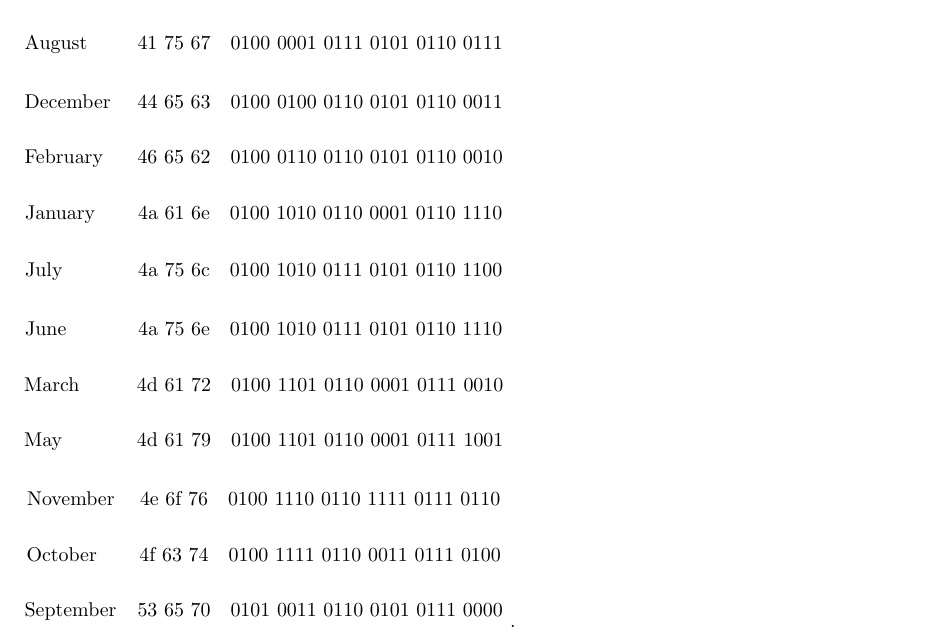
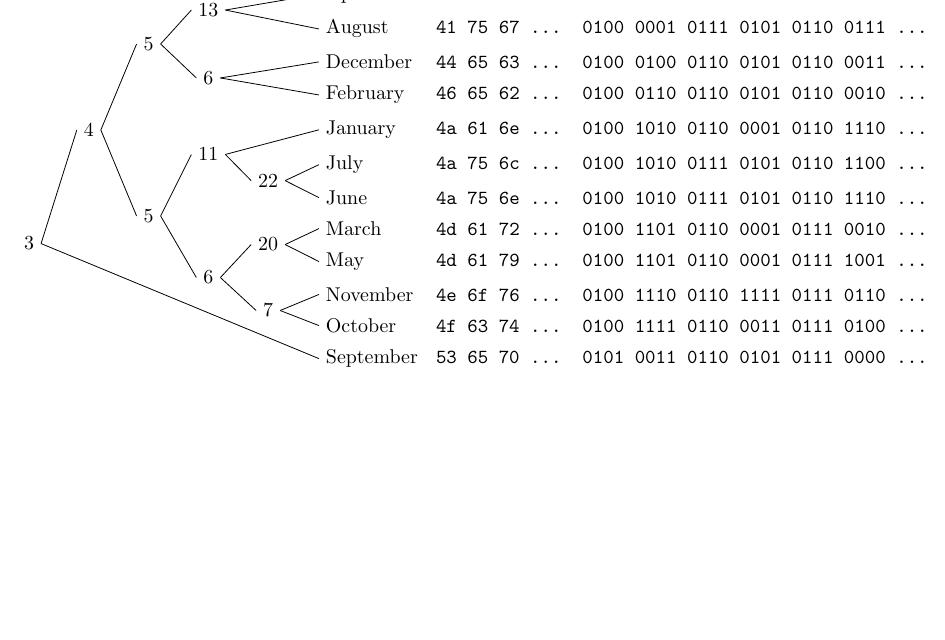
Before and after one commit to fanf2/qp, a LaTeX document (acbt.tex): part of the page, cut at the place of the change, the shorter picture padded with empty space. Compiled offline with pdfLaTeX.

Commit message:
Diagram basically working now

```diff
--- a/acbt.tex
+++ b/acbt.tex
@@ -12,15 +25,19 @@
-\draw (0,-1)  node{\leaf{August    }{ 41 75 67 }{ 0100 0001 0111 0101 0110 0111 }}; %      13.1  5.0
-\draw (0,-2)  node{\leaf{December  }{ 44 65 63 }{ 0100 0100 0110 0101 0110 0011 }}; %       6.0  5.1  4.0
-\draw (0,-3)  node{\leaf{February  }{ 46 65 62 }{ 0100 0110 0110 0101 0110 0010 }}; %       6.1
-\draw (0,-4)  node{\leaf{January   }{ 4a 61 6e }{ 0100 1010 0110 0001 0110 1110 }}; %      11.0           3.0
-\draw (0,-5)  node{\leaf{July      }{ 4a 75 6c }{ 0100 1010 0111 0101 0110 1100 }}; % 22.0 11.1  5.0
-\draw (0,-6)  node{\leaf{June      }{ 4a 75 6e }{ 0100 1010 0111 0101 0110 1110 }}; %  22.1            4.1
-\draw (0,-7)  node{\leaf{March     }{ 4d 61 72 }{ 0100 1101 0110 0001 0111 0010 }}; % 20.0
-\draw (0,-8)  node{\leaf{May       }{ 4d 61 79 }{ 0100 1101 0110 0001 0111 1001 }}; % 20.1  6.0  5.1
-\draw (0,-9)  node{\leaf{November  }{ 4e 6f 76 }{ 0100 1110 0110 1111 0111 0110 }}; %  7.0  6.1
-\draw (0,-10) node{\leaf{October   }{ 4f 63 74 }{ 0100 1111 0110 0011 0111 0100 }}; %  7.1
-\draw (0,-11) node{\leaf{September }{ 53 65 70 }{ 0101 0011 0110 0101 0111 0000 }}; %                     3.1
+\tikzset{grow'=right,level distance=3em}
+\tikzset{frontier/.style={distance from root=30em}}
 
-\end{tikzpicture}.
+\Tree [.3 [.4 [.5 [.13 {\April}
+                       {\August} ]
+                  [.6  {\December}
+                       {\February} ] ]
+              [.5 [.11 {\January}
+                       [.22 {\July}
+                            {\June} ] ]
+                  [.6  [.20 {\March}
+                            {\May} ]
+                       [.7 {\November}
+                           {\October} ] ] ] ]
+          {\September} ]
+
+\end{tikzpicture}
 
 \end{document}
```
Also changed, not shown: acbt.tex (17 more changed lines).
